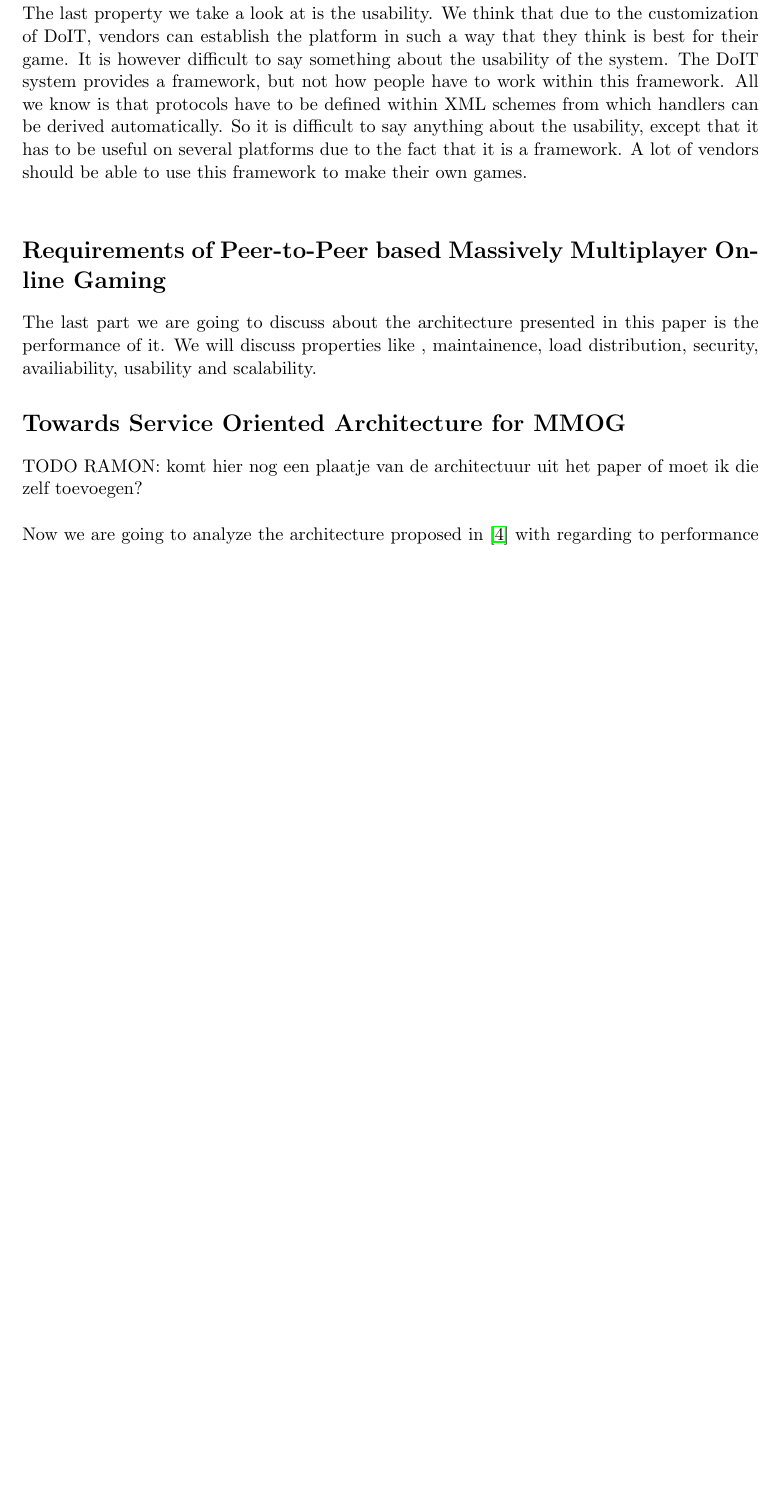
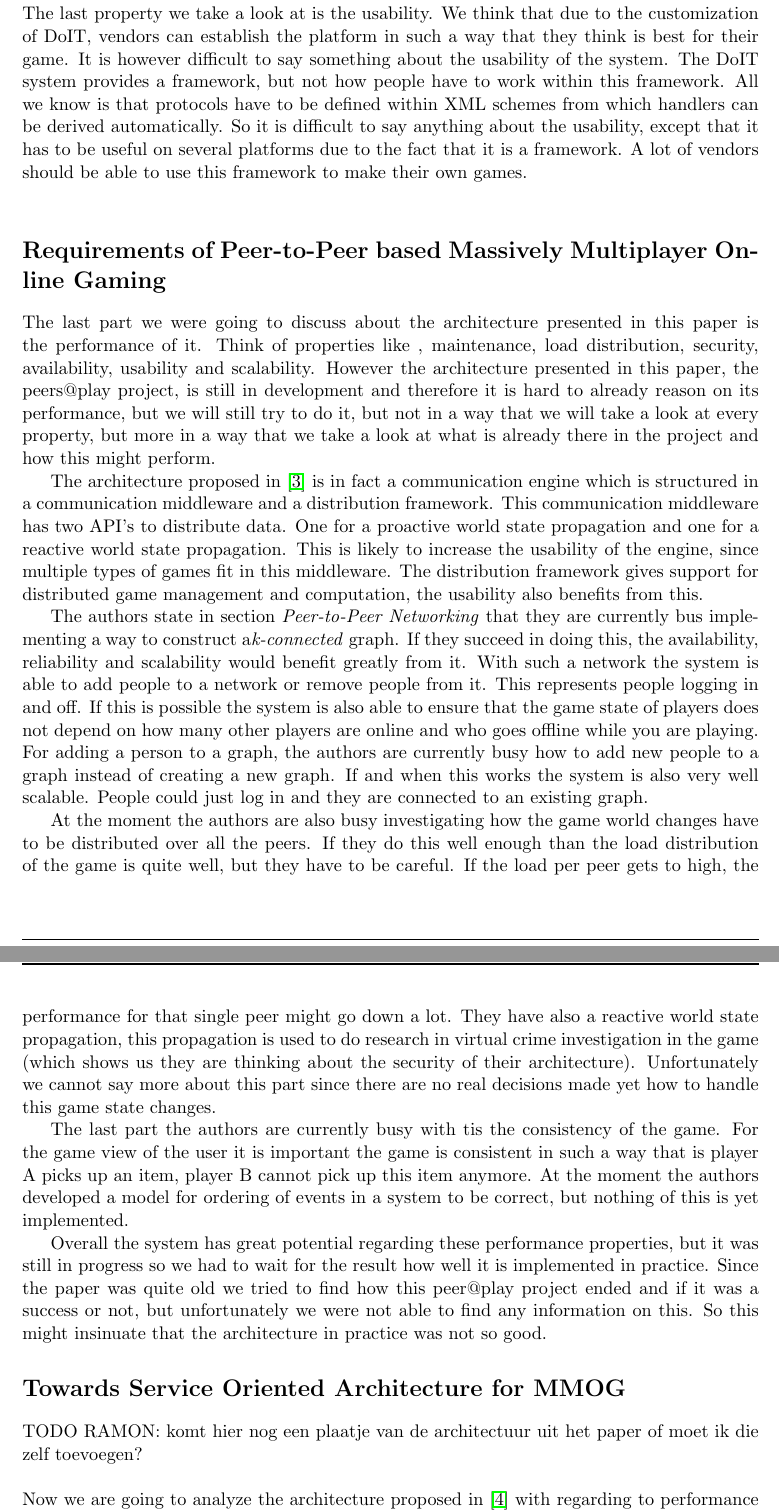
Before and after one commit to JasperSelman/2IMN10-Arhictecture, a LaTeX document (Essay/Report/Report.tex, which reads Essay/Report/Sections/Peer.tex): part of page 5 of 7 before the commit and two parts of pages 5 and 6 of 7 after it, the two joined at a grey line, cut so that both start at the same text, the shorter picture padded with empty space. Compiled offline with pdfLaTeX.

Commit message:
part 3 jasper

```diff
--- a/Essay/Report/Sections/Peer.tex
+++ b/Essay/Report/Sections/Peer.tex
@@ -1,3 +1,8 @@
 \section*{Requirements of Peer-to-Peer based Massively Multiplayer Online Gaming}
 
-The last part we are going to discuss about the architecture presented in this paper is the performance of it. We will discuss properties like , maintainence, load distribution, security, availiability, usability and scalability.
+The last part we were going to discuss about the architecture presented in this paper is the performance of it. Think of properties like , maintenance, load distribution, security, availability, usability and scalability. However the architecture presented in this paper, the peers@play project, is still in development and therefore it is hard to already reason on its performance, but we will still try to do it, but not in a way that we will take a look at every property, but more in a way that we take a look at what is already there in the project and how this might perform.\\
+\indent The architecture proposed in \cite{peer} is in fact a communication engine which is structured in a communication middleware and a distribution framework. This communication middleware has two API's to distribute data. One for a proactive world state propagation and one for a reactive world state propagation. This is likely to increase the usability of the engine, since multiple types of games fit in this middleware. The distribution framework gives support for distributed game management and computation, the usability also benefits from this.\\
+\indent The authors state in section \emph{Peer-to-Peer Networking} that they are currently bus implementing a way to construct a\emph{k-connected} graph. If they succeed in doing this, the availability, reliability and scalability would benefit greatly from it. With such a network the system is able to add people to a network or remove people from it. This represents people logging in and off. If this is possible the system is also able to ensure that the game state of players does not depend on how many other players are online and who goes offline while you are playing. For adding a person to a graph, the authors are currently busy how to add new people to a graph instead of creating a new graph. If and when this works the system is also very well scalable. People could just log in and they are connected to an existing graph.\\
+\indent At the moment the authors are also busy investigating how the game world changes have to be distributed over all the peers. If they do this well enough than the load distribution of the game is quite well, but they have to be careful. If the load per peer gets to high, the performance for that single peer might go down a lot. They have also a reactive world state propagation, this propagation is used to do research in virtual crime investigation in the game (which shows us they are thinking about the security of their architecture). Unfortunately we cannot say more about this part since there are no real decisions made yet how to handle this game state changes.\\
+\indent The last part the authors are currently busy with tis the consistency of the game. For the game view of the user it is important the game is consistent in such a way that is player A picks up an item, player B cannot pick up this item anymore. At the moment the authors developed a model for ordering of events in a system to be correct, but nothing of this is yet implemented. \\
+\indent Overall the system has great potential regarding these performance properties, but it was still in progress so we had to wait for the result how well it is implemented in practice. Since the paper was quite old we tried to find how this peer@play project ended and if it was a success or not, but unfortunately we were not able to find any information on this. So this might insinuate that the architecture in practice was not so good.
```
